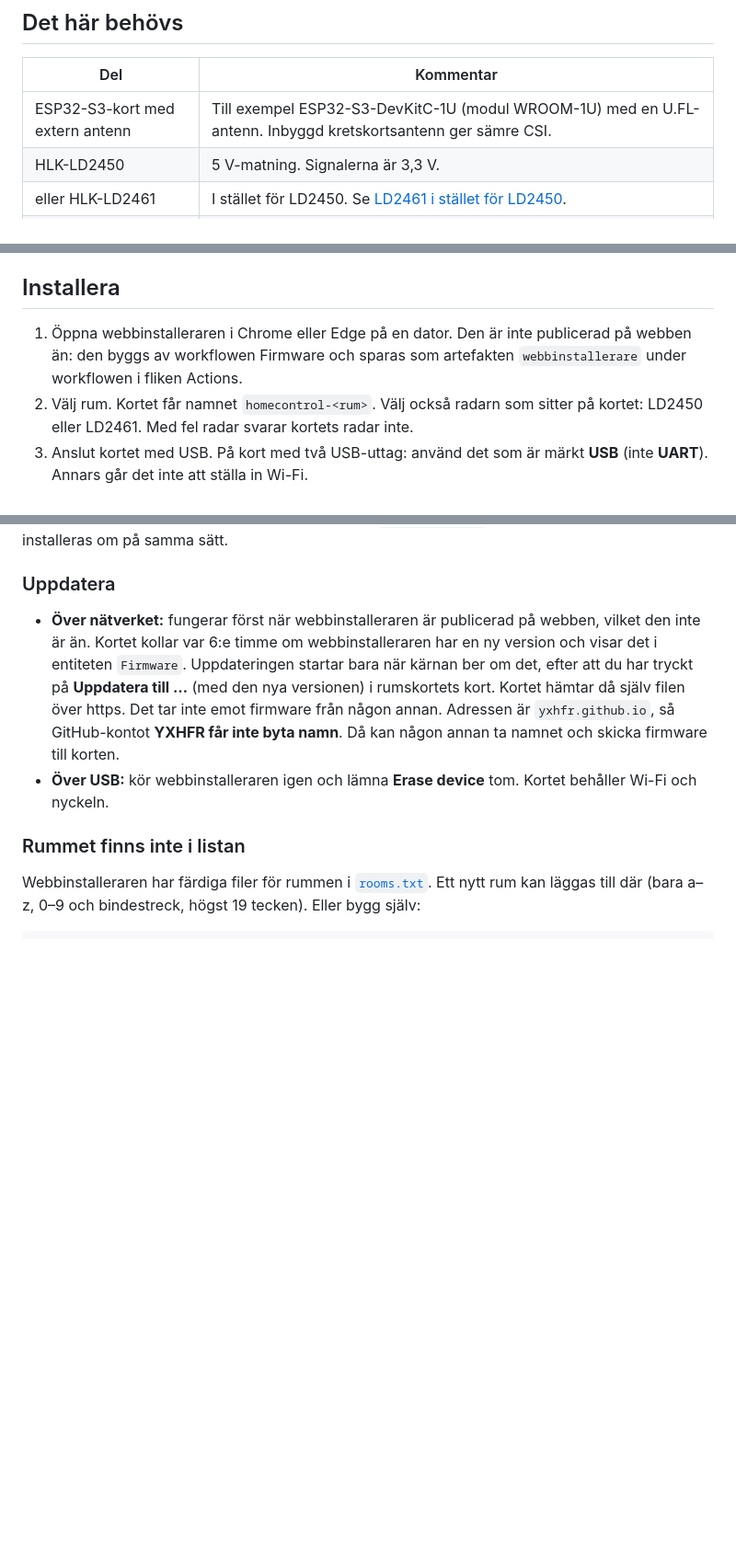
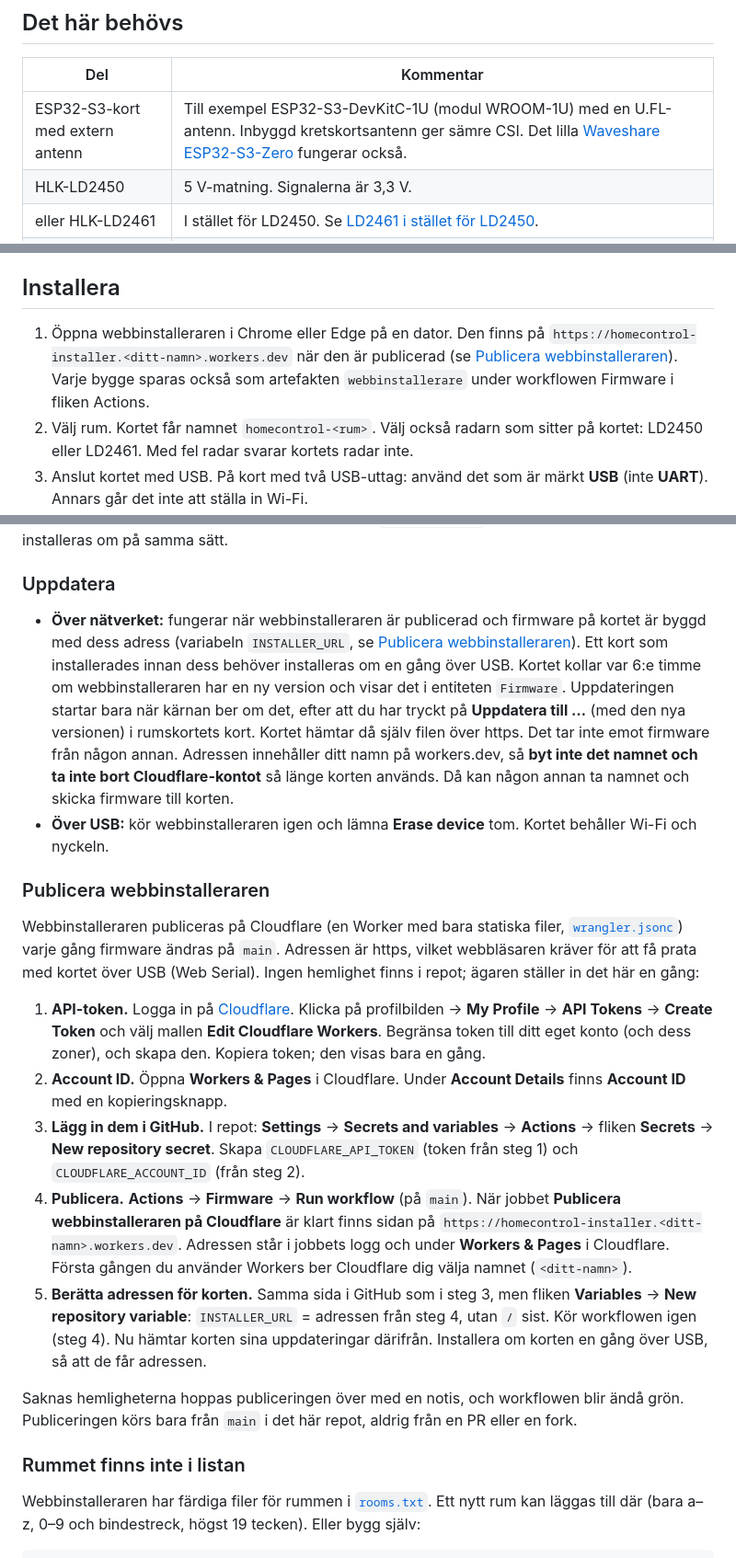
Before and after one commit to YXHFR/Homecontrol, a Markdown page: firmware/README.md, 3 parts joined by grey strips. Shown at 92% size. Drawn GitHub-style; blank space fills up the shorter version.

Commit message:
docs(firmware): Waveshare ESP32-S3-Zero och publicering på Cloudflare
Co-Authored-By: Claude Opus 5.5 <noreply@anthropic.com>
Claude-Session: https://claude.ai/code/session_014NNENCaQEdCdRsP1Nm7XBF

```diff
--- a/firmware/README.md
+++ b/firmware/README.md
@@ -20,7 +20,7 @@ lika på båda (Wi-Fi-CSI, ljussensorn, API:t och uppdateringarna) finns i
 
 | Del | Kommentar |
 | --- | --- |
-| ESP32-S3-kort med extern antenn | Till exempel ESP32-S3-DevKitC-1U (modul WROOM-1U) med en U.FL-antenn. Inbyggd kretskortsantenn ger sämre CSI. |
+| ESP32-S3-kort med extern antenn | Till exempel ESP32-S3-DevKitC-1U (modul WROOM-1U) med en U.FL-antenn. Inbyggd kretskortsantenn ger sämre CSI. Det lilla [Waveshare ESP32-S3-Zero](#waveshare-esp32-s3-zero) fungerar också. |
 | HLK-LD2450 | 5 V-matning. Signalerna är 3,3 V. |
 | eller HLK-LD2461 | I stället för LD2450. Se [LD2461 i stället för LD2450](#ld2461-i-stället-för-ld2450). |
 | BH1750 | Ljussensor på I²C, 3,3 V. |
@@ -47,9 +47,11 @@ Stiften kan ändras med `substitutions` överst i `homecontrol.yaml` och
 
 ## Installera
 
-1. Öppna webbinstalleraren i Chrome eller Edge på en dator. Den är inte
-   publicerad på webben än: den byggs av workflowen Firmware och sparas som
-   artefakten `webbinstallerare` under workflowen i fliken Actions.
+1. Öppna webbinstalleraren i Chrome eller Edge på en dator. Den finns på
+   `https://homecontrol-installer.<ditt-namn>.workers.dev` när den är
+   publicerad (se [Publicera webbinstalleraren](#publicera-webbinstalleraren)).
+   Varje bygge sparas också som artefakten `webbinstallerare` under
+   workflowen Firmware i fliken Actions.
 2. Välj rum. Kortet får namnet `homecontrol-<rum>`. Välj också radarn som
    sitter på kortet: LD2450 eller LD2461. Med fel radar svarar kortets
    radar inte.
@@ -81,16 +83,55 @@ raderas och installeras om på samma sätt.
 
 ### Uppdatera
 
-- **Över nätverket:** fungerar först när webbinstalleraren är publicerad på
-  webben, vilket den inte är än. Kortet kollar var 6:e timme om
-  webbinstalleraren har en ny version och visar det i entiteten `Firmware`. Uppdateringen startar
+- **Över nätverket:** fungerar när webbinstalleraren är publicerad och
+  firmware på kortet är byggd med dess adress (variabeln `INSTALLER_URL`,
+  se [Publicera webbinstalleraren](#publicera-webbinstalleraren)). Ett kort
+  som installerades innan dess behöver installeras om en gång över USB.
+  Kortet kollar var 6:e timme om webbinstalleraren har en ny version och
+  visar det i entiteten `Firmware`. Uppdateringen startar
   bara när kärnan ber om det, efter att du har tryckt på **Uppdatera till
   …** (med den nya versionen) i rumskortets kort. Kortet hämtar då
   själv filen över https. Det tar inte emot firmware från någon annan.
-  Adressen är `yxhfr.github.io`, så GitHub-kontot **YXHFR får inte byta
-  namn**. Då kan någon annan ta namnet och skicka firmware till korten.
+  Adressen innehåller ditt namn på workers.dev, så **byt inte det namnet
+  och ta inte bort Cloudflare-kontot** så länge korten används. Då kan
+  någon annan ta namnet och skicka firmware till korten.
 - **Över USB:** kör webbinstalleraren igen och lämna **Erase device** tom.
   Kortet behåller Wi-Fi och nyckeln.
+
+### Publicera webbinstalleraren
+
+Webbinstalleraren publiceras på Cloudflare (en Worker med bara statiska
+filer, [`wrangler.jsonc`](../wrangler.jsonc)) varje gång firmware ändras på
+`main`. Adressen är https, vilket webbläsaren kräver för att få prata med
+kortet över USB (Web Serial). Ingen hemlighet finns i repot; ägaren ställer
+in det här en gång:
+
+1. **API-token.** Logga in på [Cloudflare](https://dash.cloudflare.com).
+   Klicka på profilbilden → **My Profile** → **API Tokens** → **Create
+   Token** och välj mallen **Edit Cloudflare Workers**. Begränsa token
+   till ditt eget konto (och dess zoner), och skapa den. Kopiera token;
+   den visas bara en gång.
+2. **Account ID.** Öppna **Workers & Pages** i Cloudflare. Under **Account
+   Details** finns **Account ID** med en kopieringsknapp.
+3. **Lägg in dem i GitHub.** I repot: **Settings** → **Secrets and
+   variables** → **Actions** → fliken **Secrets** → **New repository
+   secret**. Skapa `CLOUDFLARE_API_TOKEN` (token från steg 1) och
+   `CLOUDFLARE_ACCOUNT_ID` (från steg 2).
+4. **Publicera.** **Actions** → **Firmware** → **Run workflow** (på
+   `main`). När jobbet **Publicera webbinstalleraren på Cloudflare** är
+   klart finns sidan på `https://homecontrol-installer.<ditt-namn>.workers.dev`.
+   Adressen står i jobbets logg och under **Workers & Pages** i
+   Cloudflare. Första gången du använder Workers ber Cloudflare dig välja
+   namnet (`<ditt-namn>`).
+5. **Berätta adressen för korten.** Samma sida i GitHub som i steg 3, men
+   fliken **Variables** → **New repository variable**: `INSTALLER_URL` =
+   adressen från steg 4, utan `/` sist. Kör workflowen igen (steg 4). Nu
+   hämtar korten sina uppdateringar därifrån. Installera om korten en gång
+   över USB, så att de får adressen.
+
+Saknas hemligheterna hoppas publiceringen över med en notis, och
+workflowen blir ändå grön. Publiceringen körs bara från `main` i det här
+repot, aldrig från en PR eller en fork.
 
 ### Rummet finns inte i listan
 
```
Also changed, not shown: other parts of firmware/README.md (+54 -0 lines).
